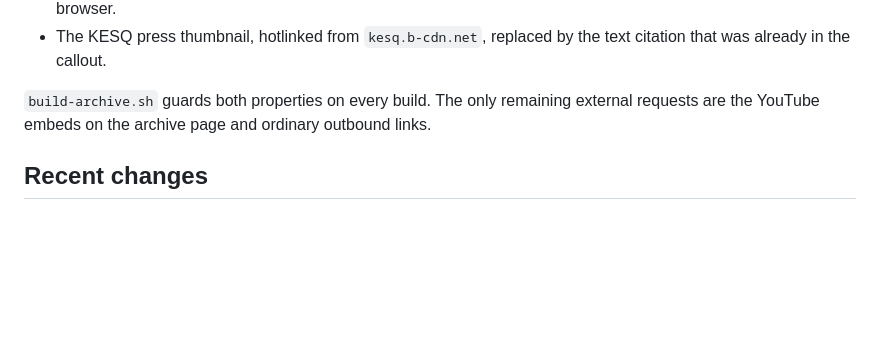
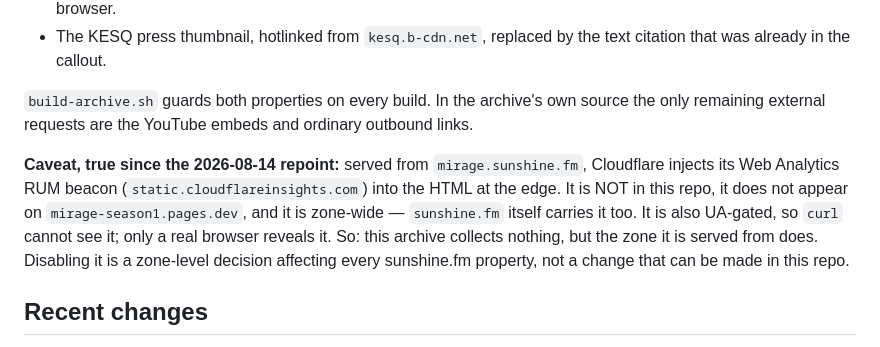
Before and after one commit to SunshineFM/mirage-season1, a Markdown page: CLAUDE.md, the part around the change. GitHub-like rendering; blank space fills up the shorter version.

Commit message:
docs: record the zone-level analytics beacon the repoint exposed
served from mirage.sunshine.fm, cloudflare injects its web analytics rum
beacon into the html at the edge. it is not in this repo, does not appear
on mirage-season1.pages.dev, and is zone-wide — sunshine.fm carries it too.

it is UA-gated, so curl cannot see it; every host-tally sweep in this repo
missed it and only a real browser surfaced it. that is the third time this
archive hid a tracker from grep.

narrows the previous 'collects nothing' claim to what it can actually cover:
the archive's own source. the zone it is served from is a separate decision.

Co-Authored-By: Claude Opus 5 <noreply@anthropic.com>

```diff
--- a/CLAUDE.md
+++ b/CLAUDE.md
@@ -44,8 +44,16 @@ nothing**. Three separate trackers were removed that day, each found a different
 - The KESQ press thumbnail, hotlinked from `kesq.b-cdn.net`, replaced by the text citation
   that was already in the callout.
 
-`build-archive.sh` guards both properties on every build. The only remaining external
-requests are the YouTube embeds on the archive page and ordinary outbound links.
+`build-archive.sh` guards both properties on every build. In the archive's own source the
+only remaining external requests are the YouTube embeds and ordinary outbound links.
+
+**Caveat, true since the 2026-08-14 repoint:** served from `mirage.sunshine.fm`, Cloudflare
+injects its Web Analytics RUM beacon (`static.cloudflareinsights.com`) into the HTML at the
+edge. It is NOT in this repo, it does not appear on `mirage-season1.pages.dev`, and it is
+zone-wide — `sunshine.fm` itself carries it too. It is also UA-gated, so `curl` cannot see it;
+only a real browser reveals it. So: this archive collects nothing, but the zone it is served
+from does. Disabling it is a zone-level decision affecting every sunshine.fm property, not a
+change that can be made in this repo.
 
 ## Recent changes
 - 2026-07-29: Shipped /series — Coachella Valley Vertical Video Series sponsor-pitch landing with /api/series/lead intake (series_leads table) wired to Polsia email proxy
```
